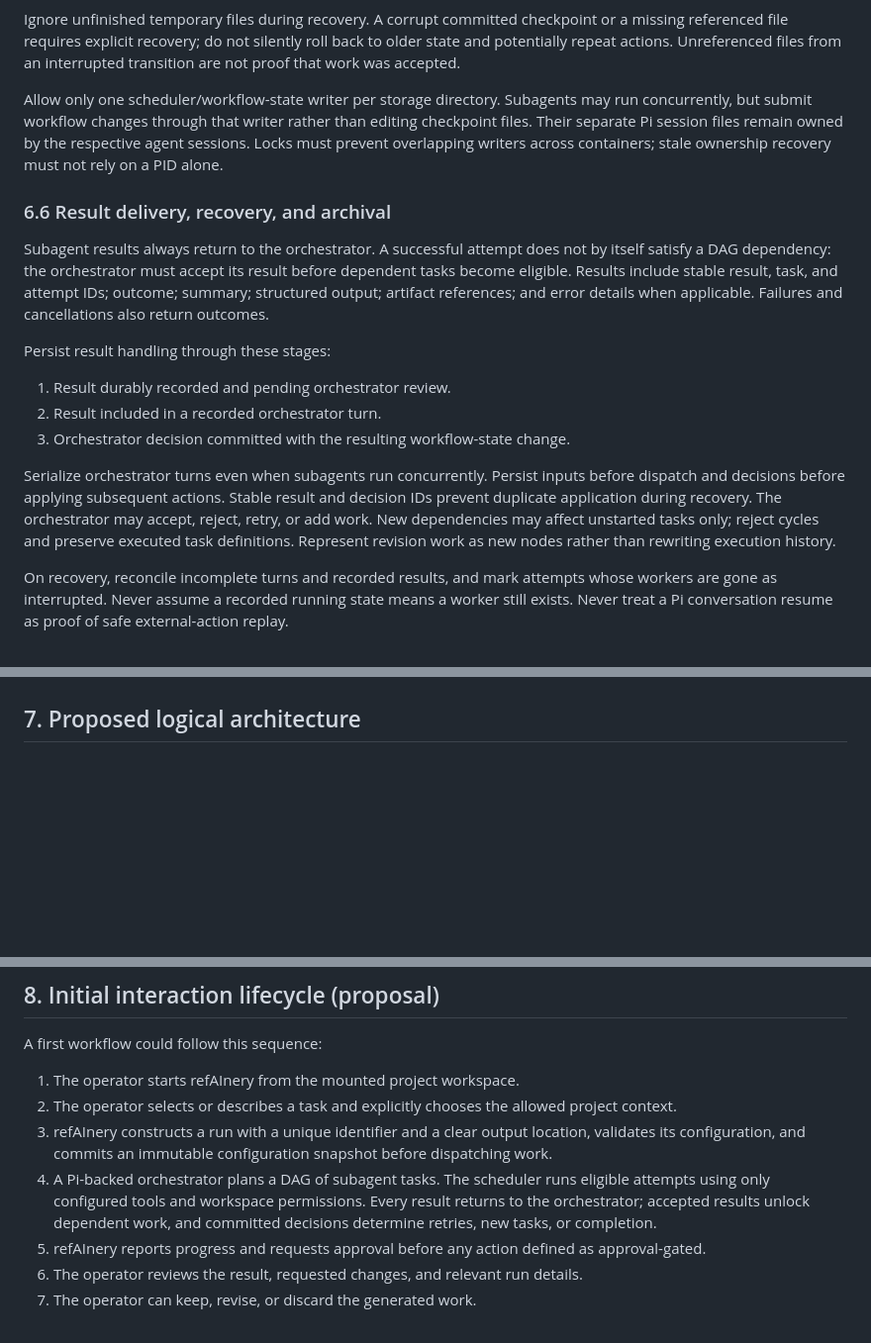
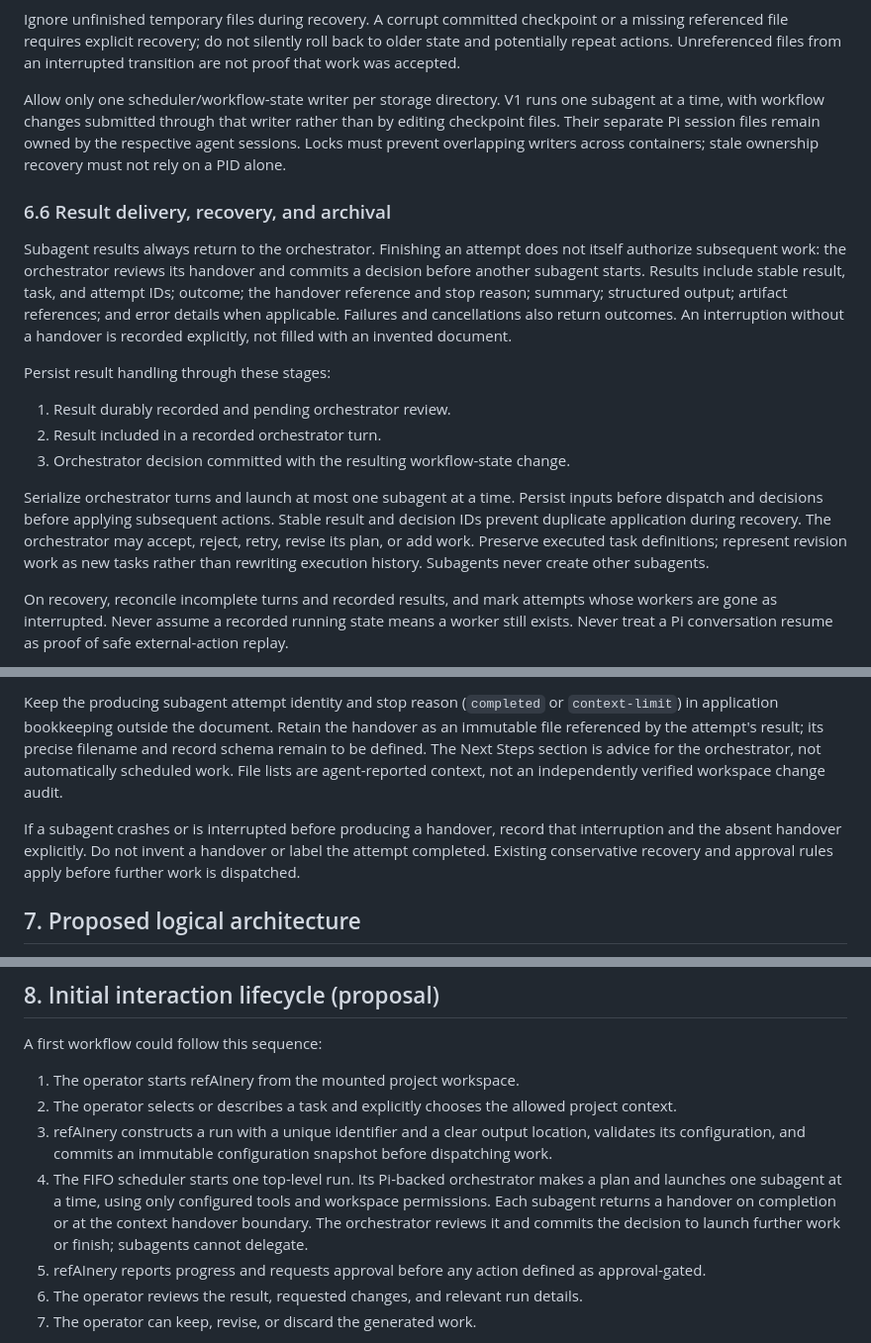
Before and after one commit to jeffreybergier/refAInery, a Markdown page: SPEC.md, 3 parts joined by grey strips. Shown at 99% size. GitHub-like rendering; blank space fills up the shorter version.

Commit message:
docs: define sequential workflow and handover contract

```diff
--- a/SPEC.md
+++ b/SPEC.md
@@ -293,19 +298,21 @@ checkpoint or a missing referenced file requires explicit recovery; do not
 silently roll back to older state and potentially repeat actions. Unreferenced
 files from an interrupted transition are not proof that work was accepted.
 
-Allow only one scheduler/workflow-state writer per storage directory. Subagents
-may run concurrently, but submit workflow changes through that writer rather
-than editing checkpoint files. Their separate Pi session files remain owned by
+Allow only one scheduler/workflow-state writer per storage directory. V1 runs
+one subagent at a time, with workflow changes submitted through that writer
+rather than by editing checkpoint files. Their separate Pi session files remain owned by
 the respective agent sessions. Locks must prevent overlapping writers across
 containers; stale ownership recovery must not rely on a PID alone.
 
 ### 6.6 Result delivery, recovery, and archival
 
-Subagent results always return to the orchestrator. A successful attempt does
-not by itself satisfy a DAG dependency: the orchestrator must accept its result
-before dependent tasks become eligible. Results include stable result, task,
-and attempt IDs; outcome; summary; structured output; artifact references; and
-error details when applicable. Failures and cancellations also return outcomes.
+Subagent results always return to the orchestrator. Finishing an attempt does
+not itself authorize subsequent work: the orchestrator reviews its handover and
+commits a decision before another subagent starts. Results include stable
+result, task, and attempt IDs; outcome; the handover reference and stop reason;
+summary; structured output; artifact references; and error details when
+applicable. Failures and cancellations also return outcomes. An interruption
+without a handover is recorded explicitly, not filled with an invented document.
 
 Persist result handling through these stages:
 
@@ -313,12 +320,12 @@ Persist result handling through these stages:
 2. Result included in a recorded orchestrator turn.
 3. Orchestrator decision committed with the resulting workflow-state change.
 
-Serialize orchestrator turns even when subagents run concurrently. Persist
+Serialize orchestrator turns and launch at most one subagent at a time. Persist
 inputs before dispatch and decisions before applying subsequent actions. Stable
 result and decision IDs prevent duplicate application during recovery. The
-orchestrator may accept, reject, retry, or add work. New dependencies may affect
-unstarted tasks only; reject cycles and preserve executed task definitions.
-Represent revision work as new nodes rather than rewriting execution history.
+orchestrator may accept, reject, retry, revise its plan, or add work. Preserve
+executed task definitions; represent revision work as new tasks rather than
+rewriting execution history. Subagents never create other subagents.
 
 On recovery, reconcile incomplete turns and recorded results, and mark attempts
 whose workers are gone as interrupted. Never assume a recorded running state
@@ -824,3 +922,15 @@ ledger records while retaining only dashboard totals is not supported.
+Keep the producing subagent attempt identity and stop reason (`completed` or
+`context-limit`) in application bookkeeping outside the document. Retain the
+handover as an immutable file referenced by the attempt's result; its precise
+filename and record schema remain to be defined. The Next Steps section is
+advice for the orchestrator, not automatically scheduled work. File lists are
+agent-reported context, not an independently verified workspace change audit.
+
+If a subagent crashes or is interrupted before producing a handover, record
+that interruption and the absent handover explicitly. Do not invent a handover
+or label the attempt completed. Existing conservative recovery and approval
+rules apply before further work is dispatched.
+
 ## 7. Proposed logical architecture
 
 Keep the first implementation separable into these responsibilities. These are
@@ -860,10 +970,11 @@ A first workflow could follow this sequence:
 3. refAInery constructs a run with a unique identifier and a clear output
    location, validates its configuration, and commits an immutable configuration
    snapshot before dispatching work.
-4. A Pi-backed orchestrator plans a DAG of subagent tasks. The scheduler runs
-   eligible attempts using only configured tools and workspace permissions.
-   Every result returns to the orchestrator; accepted results unlock dependent
-   work, and committed decisions determine retries, new tasks, or completion.
+4. The FIFO scheduler starts one top-level run. Its Pi-backed orchestrator makes
+   a plan and launches one subagent at a time, using only configured tools and
+   workspace permissions. Each subagent returns a handover on completion or at
+   the context handover boundary. The orchestrator reviews it and commits the
+   decision to launch further work or finish; subagents cannot delegate.
 5. refAInery reports progress and requests approval before any action defined
    as approval-gated.
 6. The operator reviews the result, requested changes, and relevant run details.
```
Also changed, not shown: other parts of SPEC.md (+118 -14 lines).
